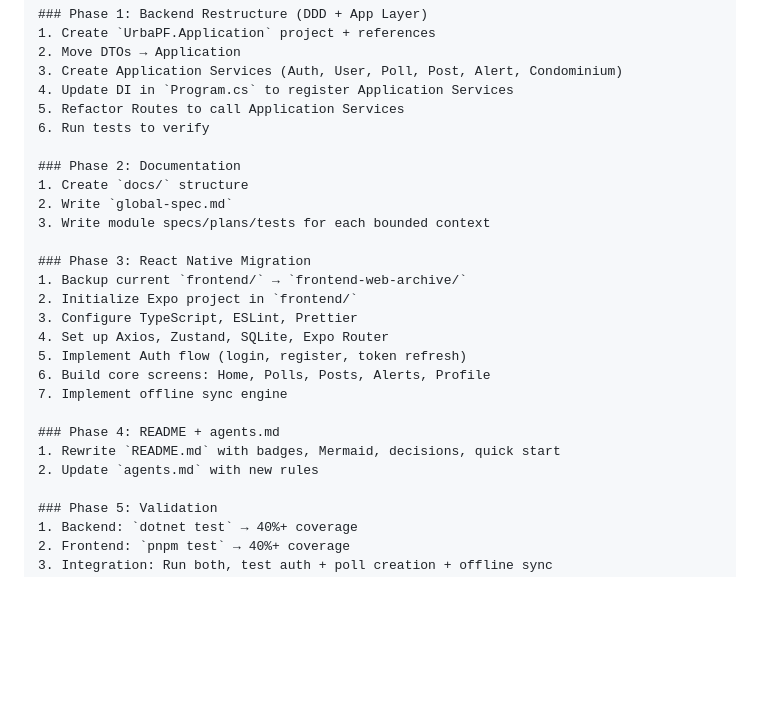
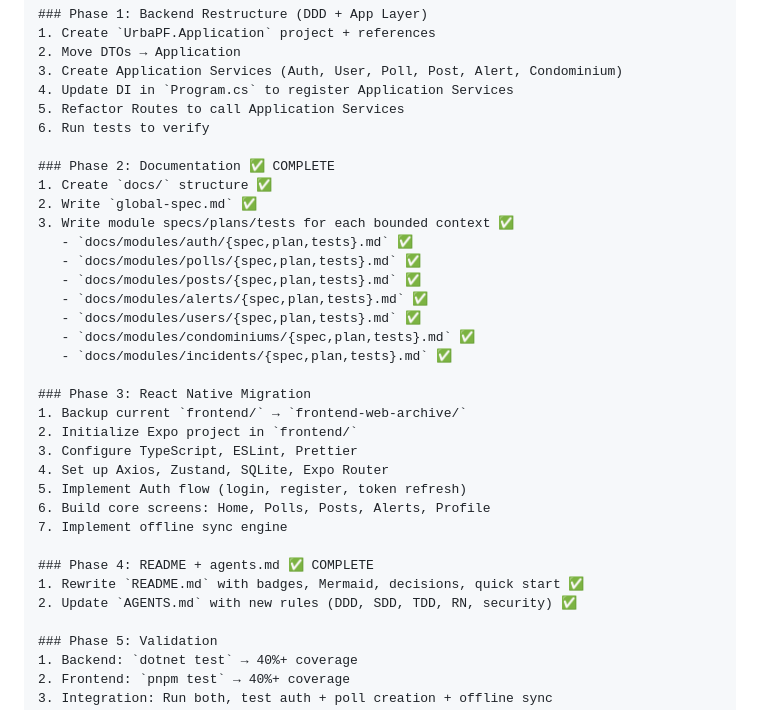
Before and after one commit to hyms/urbaPF, a Markdown page: .kilo/plans/1794343920751-urbapf-architecture-migration.md, the part around the change. Drawn GitHub-style; blank space fills up the shorter version.

Commit message:
docs(plans): update architecture migration plan with completed phases

```diff
--- a/.kilo/plans/1794343920751-urbapf-architecture-migration.md
+++ b/.kilo/plans/1794343920751-urbapf-architecture-migration.md
@@ -257,10 +257,17 @@ pnpm test
 5. Refactor Routes to call Application Services
 6. Run tests to verify
 
-### Phase 2: Documentation
-1. Create `docs/` structure
-2. Write `global-spec.md`
-3. Write module specs/plans/tests for each bounded context
+### Phase 2: Documentation ✅ COMPLETE
+1. Create `docs/` structure ✅
+2. Write `global-spec.md` ✅
+3. Write module specs/plans/tests for each bounded context ✅
+   - `docs/modules/auth/{spec,plan,tests}.md` ✅
+   - `docs/modules/polls/{spec,plan,tests}.md` ✅
+   - `docs/modules/posts/{spec,plan,tests}.md` ✅
+   - `docs/modules/alerts/{spec,plan,tests}.md` ✅
+   - `docs/modules/users/{spec,plan,tests}.md` ✅
+   - `docs/modules/condominiums/{spec,plan,tests}.md` ✅
+   - `docs/modules/incidents/{spec,plan,tests}.md` ✅
 
 ### Phase 3: React Native Migration
 1. Backup current `frontend/` → `frontend-web-archive/`
@@ -271,9 +278,9 @@ pnpm test
 6. Build core screens: Home, Polls, Posts, Alerts, Profile
 7. Implement offline sync engine
 
-### Phase 4: README + agents.md
-1. Rewrite `README.md` with badges, Mermaid, decisions, quick start
-2. Update `agents.md` with new rules
+### Phase 4: README + agents.md ✅ COMPLETE
+1. Rewrite `README.md` with badges, Mermaid, decisions, quick start ✅
+2. Update `AGENTS.md` with new rules (DDD, SDD, TDD, RN, security) ✅
 
 ### Phase 5: Validation
 1. Backend: `dotnet test` → 40%+ coverage
```
